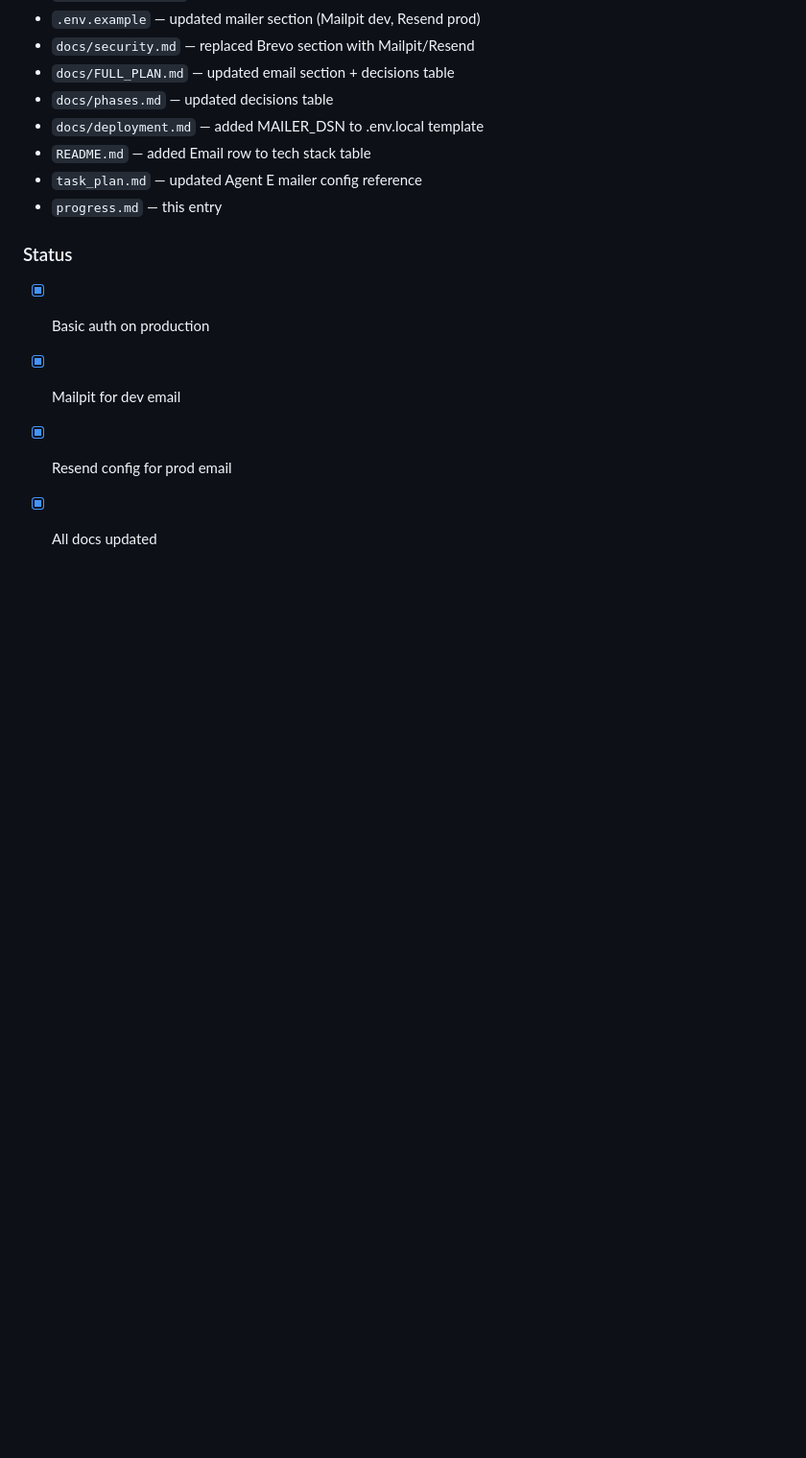
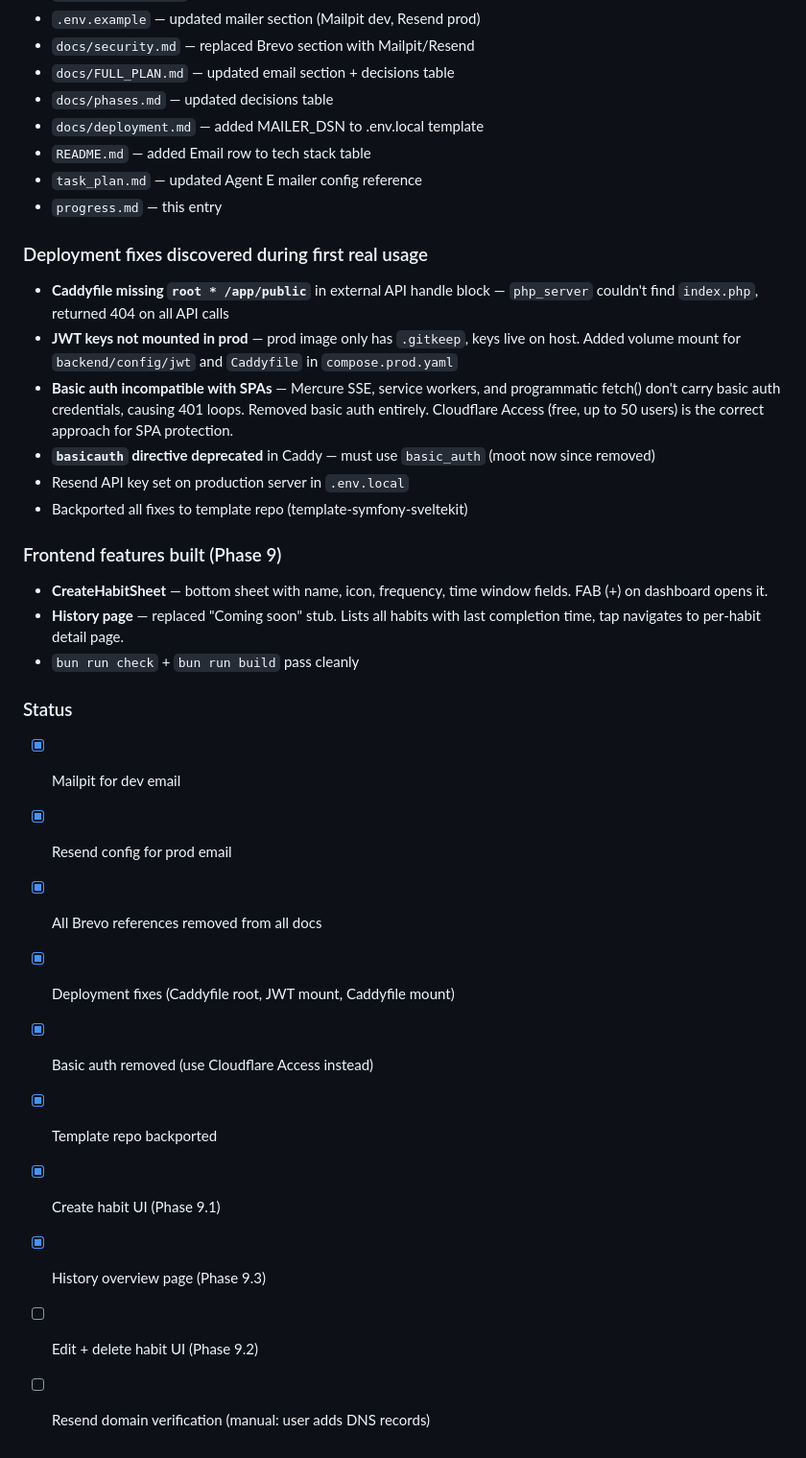
Before and after one commit to tony-stark-eth/smarthabit-tracker, a Markdown page: progress.md, the part around the change. Shown at 96% size. Drawn GitHub-style; blank space fills up the shorter version.

```diff
--- a/progress.md
+++ b/progress.md
@@ -283,8 +283,27 @@
 - `task_plan.md` — updated Agent E mailer config reference
 - `progress.md` — this entry
 
+### Deployment fixes discovered during first real usage
+- **Caddyfile missing `root * /app/public`** in external API handle block — `php_server` couldn't find `index.php`, returned 404 on all API calls
+- **JWT keys not mounted in prod** — prod image only has `.gitkeep`, keys live on host. Added volume mount for `backend/config/jwt` and `Caddyfile` in `compose.prod.yaml`
+- **Basic auth incompatible with SPAs** — Mercure SSE, service workers, and programmatic fetch() don't carry basic auth credentials, causing 401 loops. Removed basic auth entirely. Cloudflare Access (free, up to 50 users) is the correct approach for SPA protection.
+- **`basicauth` directive deprecated** in Caddy — must use `basic_auth` (moot now since removed)
+- Resend API key set on production server in `.env.local`
+- Backported all fixes to template repo (template-symfony-sveltekit)
+
+### Frontend features built (Phase 9)
+- **CreateHabitSheet** — bottom sheet with name, icon, frequency, time window fields. FAB (+) on dashboard opens it.
+- **History page** — replaced "Coming soon" stub. Lists all habits with last completion time, tap navigates to per-habit detail page.
+- `bun run check` + `bun run build` pass cleanly
+
 ### Status
-- [x] Basic auth on production
 - [x] Mailpit for dev email
 - [x] Resend config for prod email
-- [x] All docs updated
+- [x] All Brevo references removed from all docs
+- [x] Deployment fixes (Caddyfile root, JWT mount, Caddyfile mount)
+- [x] Basic auth removed (use Cloudflare Access instead)
+- [x] Template repo backported
+- [x] Create habit UI (Phase 9.1)
+- [x] History overview page (Phase 9.3)
+- [ ] Edit + delete habit UI (Phase 9.2)
+- [ ] Resend domain verification (manual: user adds DNS records)
```
Also changed, not shown: task_plan.md (+13 -11 lines).
